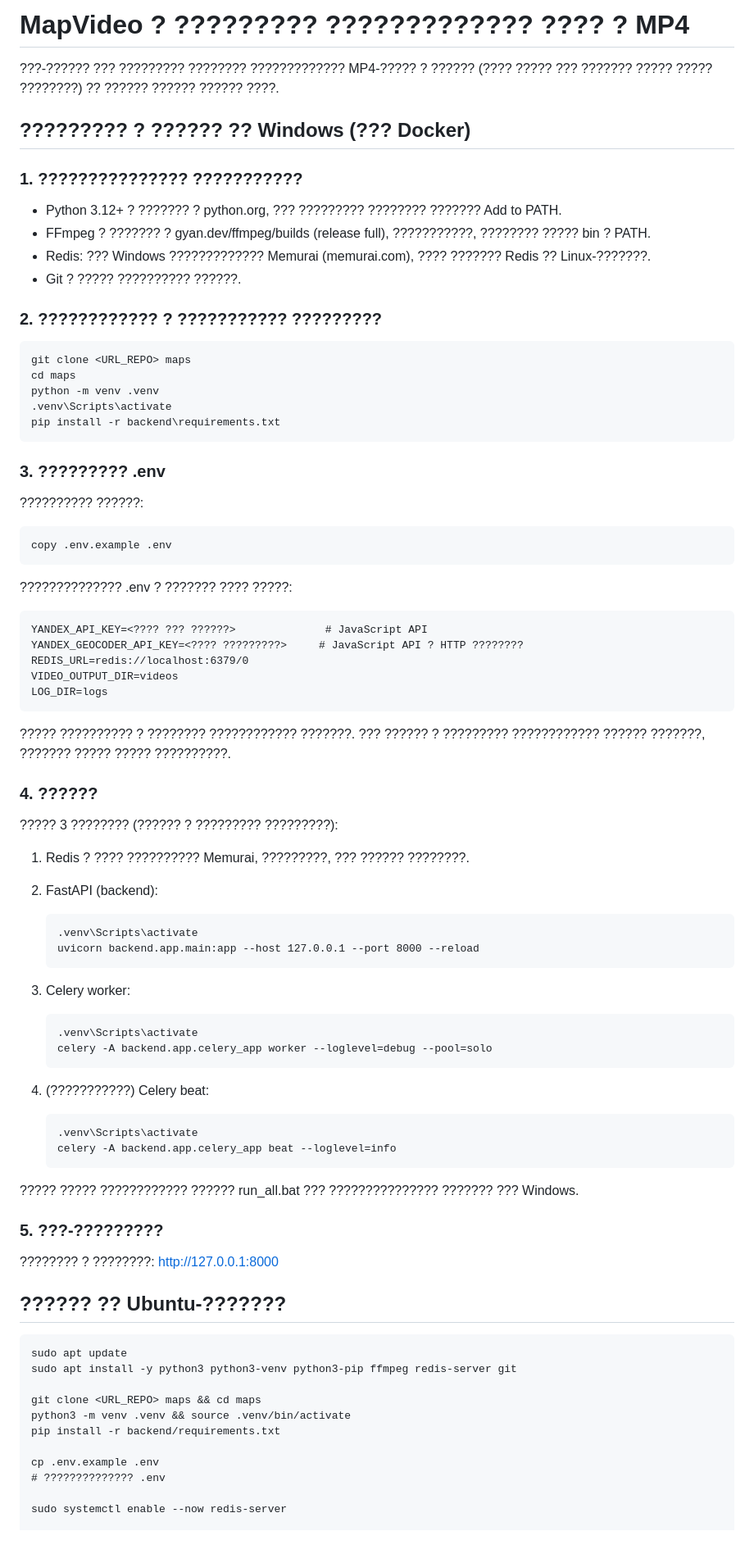
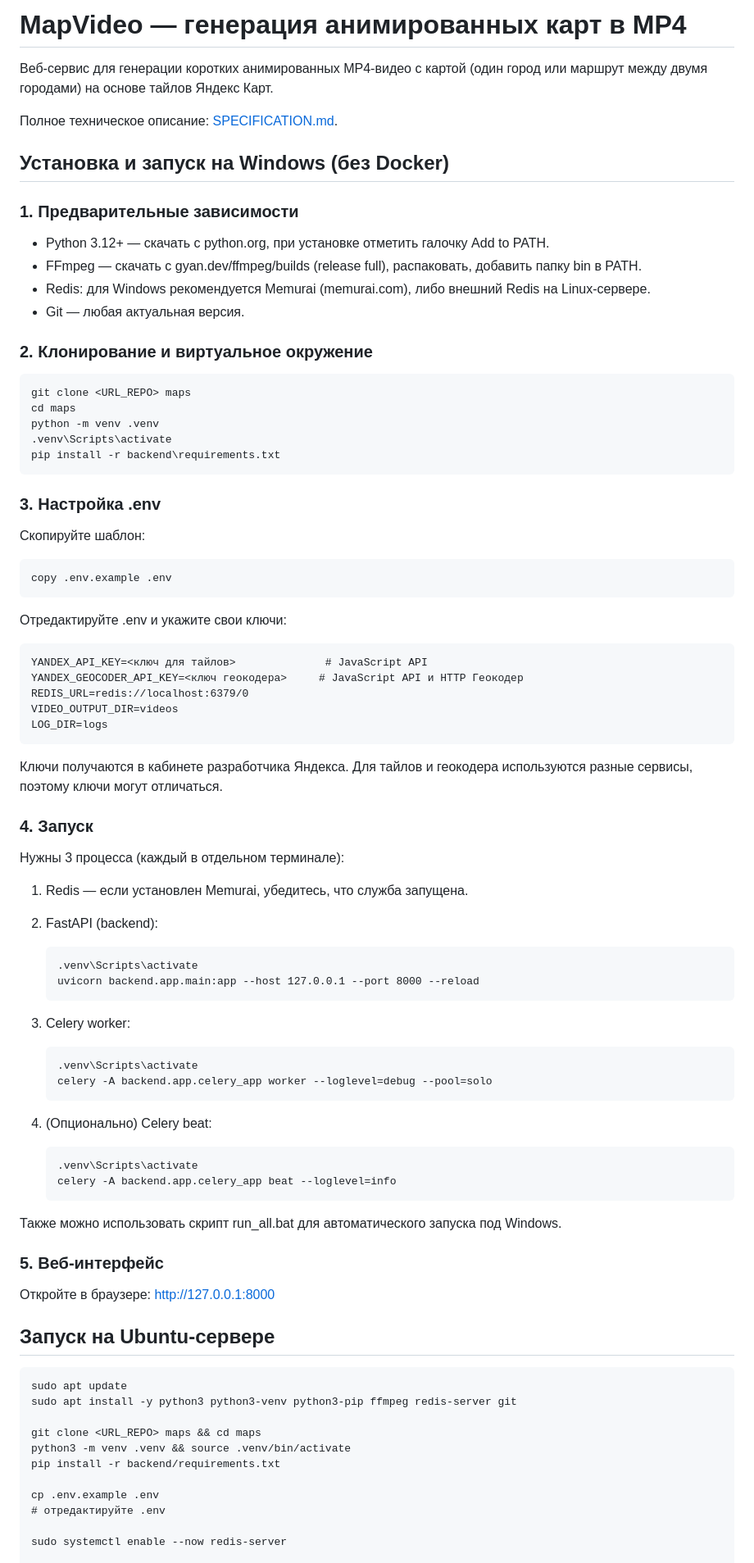
Before and after one commit to Requestin/maps, a Markdown page: README.md, the part around one of its changes. Shown at 82% size. Rendered like a GitHub page; blank space fills up the shorter version.

Commit message:
upd readme fix2

```diff
--- a/README.md
+++ b/README.md
@@ -1,17 +1,19 @@
-# MapVideo ? ????????? ????????????? ???? ? MP4
+# MapVideo — генерация анимированных карт в MP4
 
-???-?????? ??? ????????? ???????? ????????????? MP4-????? ? ?????? (???? ????? ??? ??????? ????? ????? ????????) ?? ?????? ?????? ?????? ????.
+Веб-сервис для генерации коротких анимированных MP4-видео с картой (один город или маршрут между двумя городами) на основе тайлов Яндекс Карт.
 
-## ????????? ? ?????? ?? Windows (??? Docker)
+Полное техническое описание: [SPECIFICATION.md](SPECIFICATION.md).
 
-### 1. ??????????????? ???????????
+## Установка и запуск на Windows (без Docker)
 
-- Python 3.12+ ? ??????? ? python.org, ??? ????????? ???????? ??????? Add to PATH.
-- FFmpeg ? ??????? ? gyan.dev/ffmpeg/builds (release full), ???????????, ???????? ????? bin ? PATH.
-- Redis: ??? Windows ????????????? Memurai (memurai.com), ???? ??????? Redis ?? Linux-???????.
-- Git ? ????? ?????????? ??????.
+### 1. Предварительные зависимости
 
-### 2. ???????????? ? ??????????? ?????????
+- Python 3.12+ — скачать с python.org, при установке отметить галочку Add to PATH.
+- FFmpeg — скачать с gyan.dev/ffmpeg/builds (release full), распаковать, добавить папку bin в PATH.
+- Redis: для Windows рекомендуется Memurai (memurai.com), либо внешний Redis на Linux-сервере.
+- Git — любая актуальная версия.
+
+### 2. Клонирование и виртуальное окружение
 
     git clone <URL_REPO> maps
     cd maps
@@ -19,27 +21,27 @@
     .venv\Scripts\activate
     pip install -r backend\requirements.txt
 
-### 3. ????????? .env
+### 3. Настройка .env
 
-?????????? ??????:
+Скопируйте шаблон:
 
     copy .env.example .env
 
-?????????????? .env ? ??????? ???? ?????:
+Отредактируйте .env и укажите свои ключи:
 
-    YANDEX_API_KEY=<???? ??? ??????>              # JavaScript API
-    YANDEX_GEOCODER_API_KEY=<???? ?????????>     # JavaScript API ? HTTP ????????
+    YANDEX_API_KEY=<ключ для тайлов>              # JavaScript API
+    YANDEX_GEOCODER_API_KEY=<ключ геокодера>     # JavaScript API и HTTP Геокодер
     REDIS_URL=redis://localhost:6379/0
     VIDEO_OUTPUT_DIR=videos
     LOG_DIR=logs
 
-????? ?????????? ? ???????? ???????????? ???????. ??? ?????? ? ????????? ???????????? ?????? ???????, ??????? ????? ????? ??????????.
+Ключи получаются в кабинете разработчика Яндекса. Для тайлов и геокодера используются разные сервисы, поэтому ключи могут отличаться.
 
-### 4. ??????
+### 4. Запуск
 
-????? 3 ???????? (?????? ? ????????? ?????????):
+Нужны 3 процесса (каждый в отдельном терминале):
 
-1. Redis ? ???? ?????????? Memurai, ?????????, ??? ?????? ????????.
+1. Redis — если установлен Memurai, убедитесь, что служба запущена.
 
 2. FastAPI (backend):
 
@@ -51,18 +53,18 @@
        .venv\Scripts\activate
        celery -A backend.app.celery_app worker --loglevel=debug --pool=solo
 
-4. (???????????) Celery beat:
+4. (Опционально) Celery beat:
 
        .venv\Scripts\activate
        celery -A backend.app.celery_app beat --loglevel=info
 
-????? ????? ???????????? ?????? run_all.bat ??? ??????????????? ??????? ??? Windows.
+Также можно использовать скрипт run_all.bat для автоматического запуска под Windows.
 
-### 5. ???-?????????
+### 5. Веб-интерфейс
 
-???????? ? ????????: http://127.0.0.1:8000
+Откройте в браузере: http://127.0.0.1:8000
 
-## ?????? ?? Ubuntu-???????
+## Запуск на Ubuntu-сервере
 
     sudo apt update
     sudo apt install -y python3 python3-venv python3-pip ffmpeg redis-server git
@@ -72,7 +74,7 @@
     pip install -r backend/requirements.txt
 
     cp .env.example .env
-    # ?????????????? .env
+    # отредактируйте .env
 
     sudo systemctl enable --now redis-server
 
```
Also changed, not shown: other parts of README.md (+11 -11 lines).
